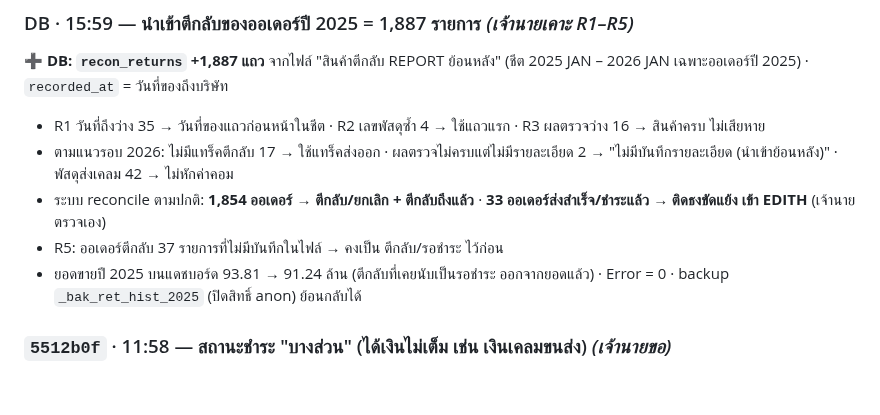
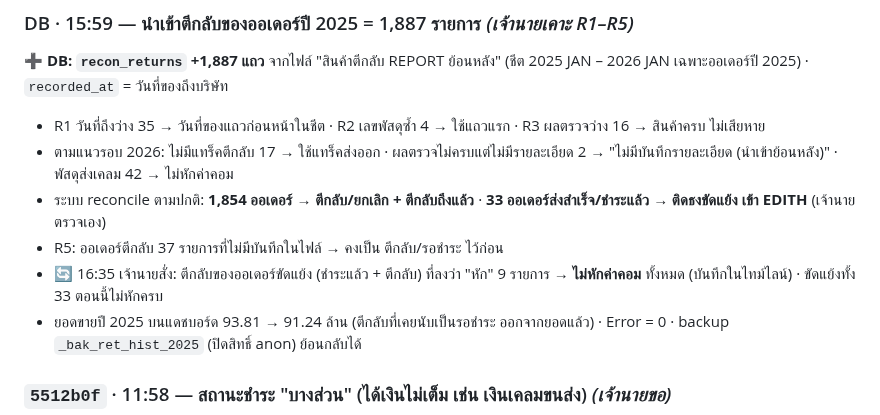
Before and after one commit to faceadvance/face-advance-monthly-orders, a Markdown page: Face Advance Monthly orders/CHANGELOG.md, the part around the change. Rendered like a GitHub page; blank space fills up the shorter version.

Commit message:
docs(changelog): ตีกลับขัดแย้ง 2025 ปรับเป็นไม่หักค่าคอม 9 รายการ
Co-Authored-By: Claude Opus 5.5 <noreply@anthropic.com>

```diff
--- a/Face Advance Monthly orders/CHANGELOG.md
+++ b/Face Advance Monthly orders/CHANGELOG.md
@@ -14,6 +14,7 @@
 - ตามแนวรอบ 2026: ไม่มีแทร็คตีกลับ 17 → ใช้แทร็คส่งออก · ผลตรวจไม่ครบแต่ไม่มีรายละเอียด 2 → "ไม่มีบันทึกรายละเอียด (นำเข้าย้อนหลัง)" · พัสดุส่งเคลม 42 → ไม่หักค่าคอม
 - ระบบ reconcile ตามปกติ: **1,854 ออเดอร์ → ตีกลับ/ยกเลิก + ตีกลับถึงแล้ว** · **33 ออเดอร์ส่งสำเร็จ/ชำระแล้ว → ติดธงขัดแย้ง เข้า EDITH** (เจ้านายตรวจเอง)
 - R5: ออเดอร์ตีกลับ 37 รายการที่ไม่มีบันทึกในไฟล์ → คงเป็น ตีกลับ/รอชำระ ไว้ก่อน
+- 🔄 16:35 เจ้านายสั่ง: ตีกลับของออเดอร์ขัดแย้ง (ชำระแล้ว + ตีกลับ) ที่ลงว่า "หัก" 9 รายการ → **ไม่หักค่าคอม** ทั้งหมด (บันทึกในไทม์ไลน์) · ขัดแย้งทั้ง 33 ตอนนี้ไม่หักครบ
 - ยอดขายปี 2025 บนแดชบอร์ด 93.81 → 91.24 ล้าน (ตีกลับที่เคยนับเป็นรอชำระ ออกจากยอดแล้ว) · Error = 0 · backup `_bak_ret_hist_2025` (ปิดสิทธิ์ anon) ย้อนกลับได้
 
 ### `5512b0f` · 11:58 — สถานะชำระ "บางส่วน" (ได้เงินไม่เต็ม เช่น เงินเคลมขนส่ง) *(เจ้านายขอ)*
```
